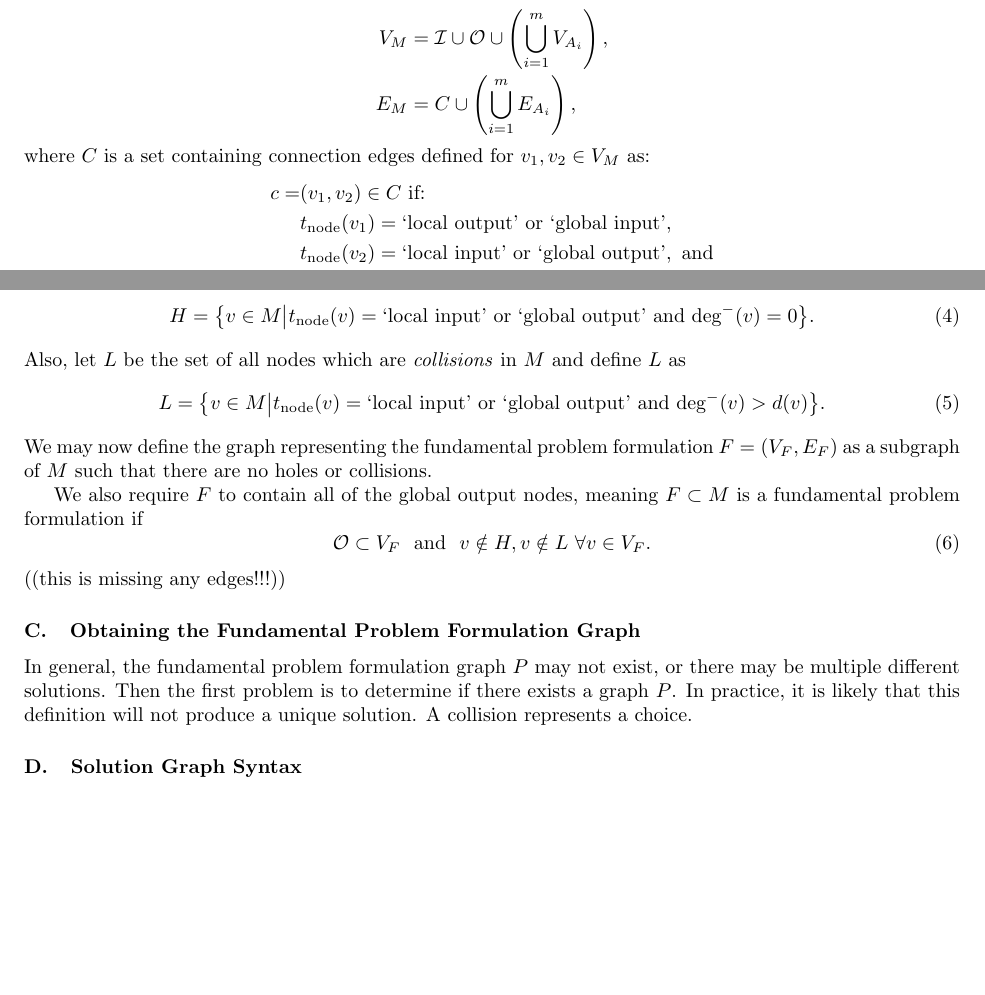
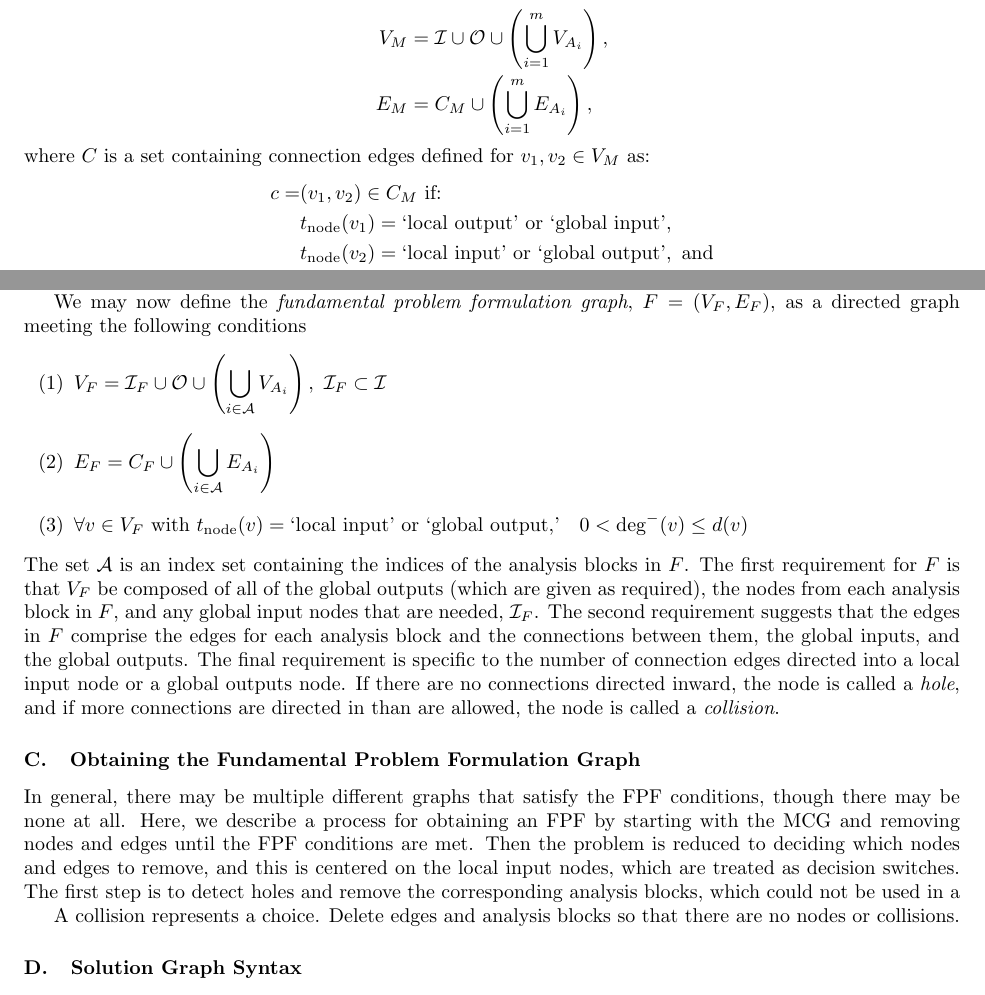
Before and after one commit to dpate/prob-formulation, a LaTeX paper (problem_formulation.tex, which reads graph_syntax.tex): two parts of pages 5 and 6 of 6, joined at a grey line, cut so that both start at the same text, the shorter picture padded with empty space. Compiled offline with pdfLaTeX.

Commit message:
writing update

```diff
--- a/graph_syntax.tex
+++ b/graph_syntax.tex
@@ -54,11 +54,11 @@ Next, Consider an MDAO problem defined by a set of codes, global inputs, and glo
 Then we may construct the \emph{maximal connectivity graph} $M=(V_M,E_M)$ as
 \begin{IEEEeqnarray*}{rCl}
 V_M & = & \mathcal I \cup \mathcal O \cup \left( \bigcup_{i = 1}^m V_{A_i} \right), \\
-E_M & = & C \cup \left( \bigcup_{i=1}^m E_{A_i} \right),
+E_M & = & C_M \cup \left( \bigcup_{i=1}^m E_{A_i} \right),
 \end{IEEEeqnarray*}
 where $C$ is a set containing connection edges defined for $v_1,v_2 \in V_M$ as:
 \begin{IEEEeqnarray*}{rl}
-c = & (v_1,v_2) \in C \txt{ if:} \\
+c = & (v_1,v_2) \in C_M \txt{ if:} \\
 & t_\txt{node}(v_1) = \txt{`local output' or `global input'}, \\
 & t_\txt{node}(v_2) = \txt{`local input' or `global output'},\txt{ and} \\
 & n(v_1) = n(v_2).
@@ -74,21 +72,25 @@ Next, let $H$ be the set of all nodes which are \emph{holes} in $M$ and define $
-\begin{equation}
-H=\big\{v \in M \big| t_\txt{node}(v) = \txt{`local input' or `global output'} \txt{ and } \txt{deg}^-(v) = 0\big\}.
-\end{equation}
-Also, let $L$ be the set of all nodes which are \emph{collisions} in $M$ and define $L$ as
-\begin{equation}
-L = \big\{v \in M \big| t_\txt{node}(v) = \txt{`local input' or `global output'} \txt{ and } \txt{deg}^-(v) > d(v) \big\}.
-\end{equation}
-We may now define the graph representing the fundamental problem formulation $F=(V_F,E_F)$ as a subgraph of $M$ such that there are no holes or collisions.
+% Next, let $H$ be the set of all nodes which are \emph{holes} in $M$ and define $H$ as
+% \begin{equation}
+% H=\big\{v \in M \big| t_\txt{node}(v) = \txt{`local input' or `global output'} \txt{ and } \txt{deg}^-(v) = 0\big\}.
+% \end{equation}
+% Also, let $L$ be the set of all nodes which are \emph{collisions} in $M$ and define $L$ as
+% \begin{equation}
+% L = \big\{v \in M \big| t_\txt{node}(v) = \txt{`local input' or `global output'} \txt{ and } \txt{deg}^-(v) > d(v) \big\}.
+% \end{equation}
+We may now define the \emph{fundamental problem formulation graph}, $F=(V_F,E_F)$, as a directed graph meeting the following conditions
+\begin{enumerate}
+\item[(1)] $\displaystyle{V_F = \mathcal I_F \cup \mathcal O \cup \left( \bigcup_{i \in \mathcal A} V_{A_i} \right),\ \mathcal I_F \subset \mathcal I}$
+\item[(2)] $\displaystyle{E_F = C_F \cup \left( \bigcup_{i \in \mathcal A} E_{A_i} \right)}$
+\item[(3)] $\displaystyle{\forall v \in V_F \txt{ with } t_\txt{node}(v) = \txt{`local input' or `global output,'}\quad 0 < \txt{deg}^-(v) \leq d(v)}$
+\end{enumerate}
+The set $\mathcal A$ is an index set containing the indices of the analysis blocks in $F$. The first requirement for $F$ is that $V_F$ be composed of all of the global outputs (which are given as required), the nodes from each analysis block in $F$, and any global input nodes that are needed, $\mathcal I_F$. The second requirement suggests that the edges in $F$ comprise the edges for each analysis block and the connections between them, the global inputs, and the global outputs. The final requirement is specific to the number of connection edges directed into a local input node or a global outputs node. If there are no connections directed inward, the node is called a \emph{hole}, and if more connections are directed in than are allowed, the node is called a \emph{collision}.
 
-We also require $F$ to contain all of the global output nodes, meaning $F\subset M$ is a fundamental problem formulation if
-\begin{equation}
-\mathcal O \subset V_F \ \txt{ and } \ v \notin H, v \notin L \ \forall v \in V_F.
-\end{equation}
-((this is missing any edges!!!))
 \subsection{Obtaining the Fundamental Problem Formulation Graph}
-In general, the fundamental problem formulation graph $P$ may not exist, or there may be multiple different solutions. Then the first problem is to determine if there exists a graph $P$.
-In practice, it is likely that this definition will not produce a unique solution.
+In general, there may be multiple different graphs that satisfy the FPF conditions, though there may be none at all. Here, we describe a process for obtaining an FPF by starting with the MCG and removing nodes and edges until the FPF conditions are met. Then the problem is reduced to deciding which nodes and edges to remove, and this is centered on the local input nodes, which are treated as decision switches.
+The first step is to detect holes and remove the corresponding analysis blocks, which could not be used in a
+
 A collision represents a choice.
+Delete edges and analysis blocks so that there are no nodes or collisions.
 
 
 
```
Also changed, not shown: problem_formulation.pdf, graph_syntax.tex (6 more changed lines).
